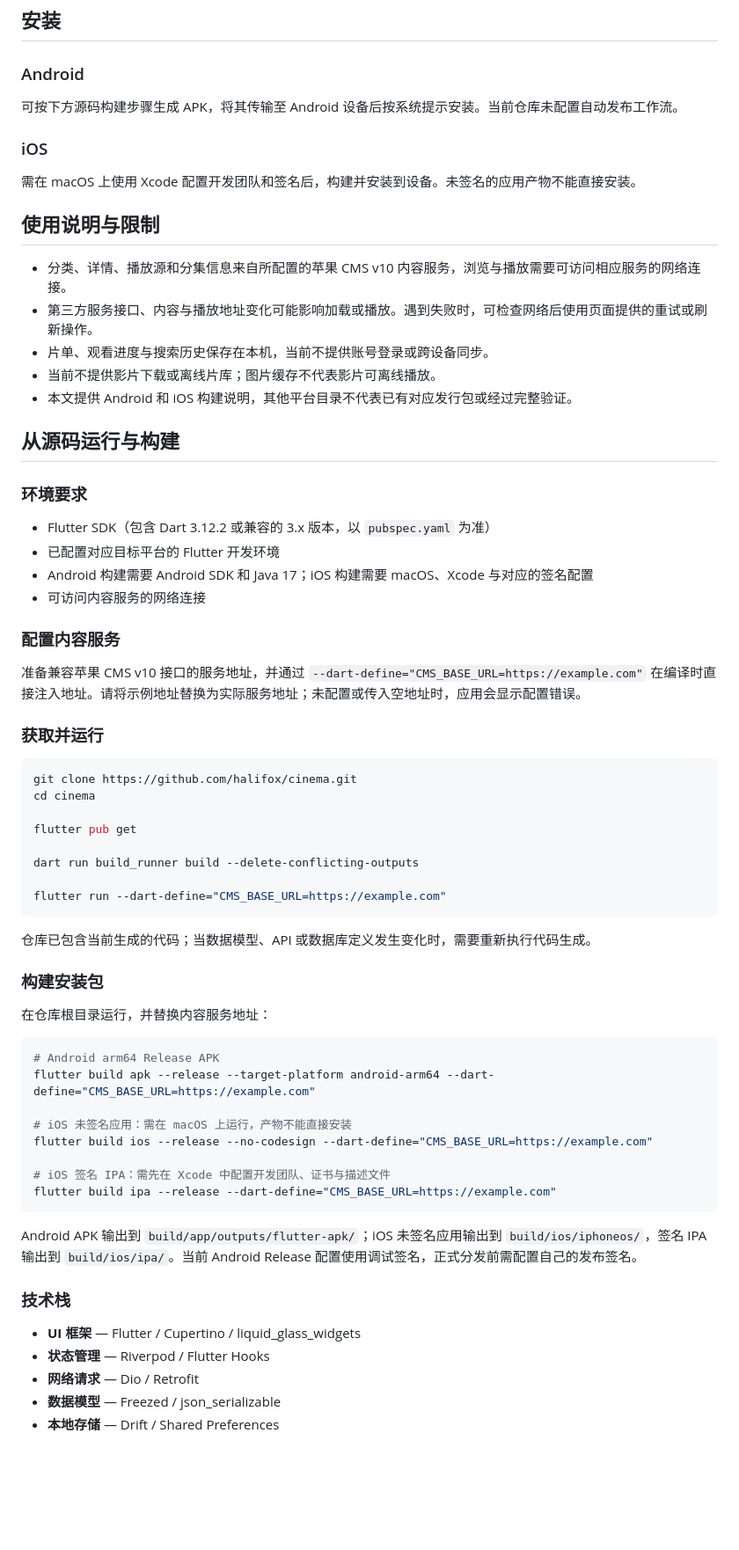
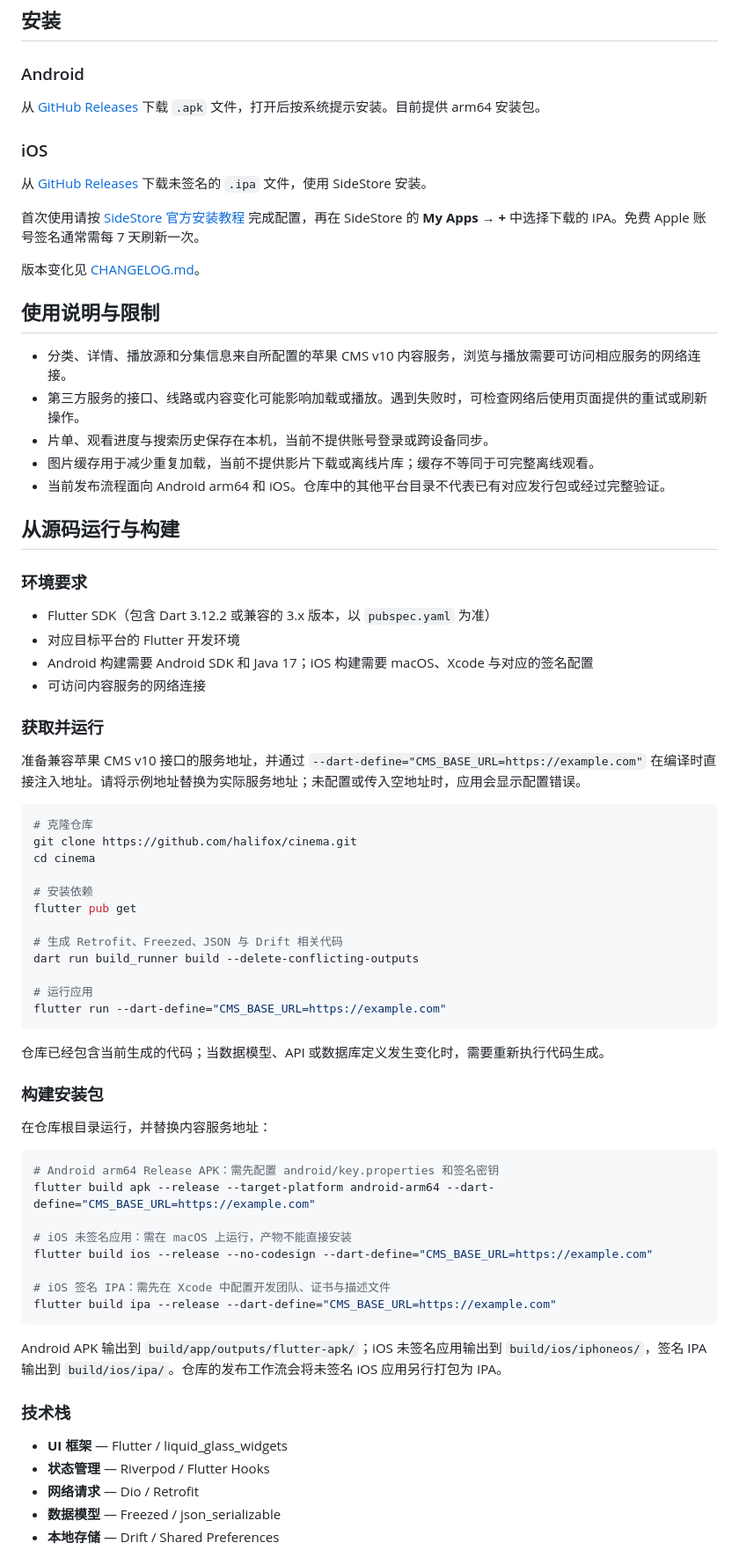
Before and after one commit to halifox/cinema, a Markdown page: README.md, the part around one of its changes. Shown at 88% size. Drawn GitHub-style; blank space fills up the shorter version.

Commit message:
docs: update installation and privacy documentation

````diff
--- a/README.md
+++ b/README.md
@@ -45,55 +46,61 @@
 
 ### Android
 
-可按下方源码构建步骤生成 APK，将其传输至 Android 设备后按系统提示安装。当前仓库未配置自动发布工作流。
+从 [GitHub Releases](https://github.com/halifox/cinema/releases/latest) 下载 `.apk` 文件，打开后按系统提示安装。目前提供 arm64 安装包。
 
 ### iOS
 
-需在 macOS 上使用 Xcode 配置开发团队和签名后，构建并安装到设备。未签名的应用产物不能直接安装。
+从 [GitHub Releases](https://github.com/halifox/cinema/releases/latest) 下载未签名的 `.ipa` 文件，使用 SideStore 安装。
+
+首次使用请按 [SideStore 官方安装教程](https://docs.sidestore.io/docs/installation/install) 完成配置，再在 SideStore 的 **My Apps → +** 中选择下载的 IPA。免费 Apple 账号签名通常需每 7 天刷新一次。
+
+版本变化见 [CHANGELOG.md](CHANGELOG.md)。
 
 ## 使用说明与限制
 
 - 分类、详情、播放源和分集信息来自所配置的苹果 CMS v10 内容服务，浏览与播放需要可访问相应服务的网络连接。
-- 第三方服务接口、内容与播放地址变化可能影响加载或播放。遇到失败时，可检查网络后使用页面提供的重试或刷新操作。
+- 第三方服务的接口、线路或内容变化可能影响加载或播放。遇到失败时，可检查网络后使用页面提供的重试或刷新操作。
 - 片单、观看进度与搜索历史保存在本机，当前不提供账号登录或跨设备同步。
-- 当前不提供影片下载或离线片库；图片缓存不代表影片可离线播放。
-- 本文提供 Android 和 iOS 构建说明，其他平台目录不代表已有对应发行包或经过完整验证。
+- 图片缓存用于减少重复加载，当前不提供影片下载或离线片库；缓存不等同于可完整离线观看。
+- 当前发布流程面向 Android arm64 和 iOS。仓库中的其他平台目录不代表已有对应发行包或经过完整验证。
 
 ## 从源码运行与构建
 
 ### 环境要求
 
 - Flutter SDK（包含 Dart 3.12.2 或兼容的 3.x 版本，以 `pubspec.yaml` 为准）
-- 已配置对应目标平台的 Flutter 开发环境
+- 对应目标平台的 Flutter 开发环境
 - Android 构建需要 Android SDK 和 Java 17；iOS 构建需要 macOS、Xcode 与对应的签名配置
 - 可访问内容服务的网络连接
 
-### 配置内容服务
+### 获取并运行
 
 准备兼容苹果 CMS v10 接口的服务地址，并通过
 `--dart-define="CMS_BASE_URL=https://example.com"` 在编译时直接注入地址。请将示例地址替换为实际服务地址；未配置或传入空地址时，应用会显示配置错误。
 
-### 获取并运行
-
 ```bash
+# 克隆仓库
 git clone https://github.com/halifox/cinema.git
 cd cinema
 
+# 安装依赖
 flutter pub get
 
+# 生成 Retrofit、Freezed、JSON 与 Drift 相关代码
 dart run build_runner build --delete-conflicting-outputs
 
+# 运行应用
 flutter run --dart-define="CMS_BASE_URL=https://example.com"
 ```
 
-仓库已包含当前生成的代码；当数据模型、API 或数据库定义发生变化时，需要重新执行代码生成。
+仓库已经包含当前生成的代码；当数据模型、API 或数据库定义发生变化时，需要重新执行代码生成。
 
 ### 构建安装包
 
 在仓库根目录运行，并替换内容服务地址：
 
 ```bash
-# Android arm64 Release APK
+# Android arm64 Release APK：需先配置 android/key.properties 和签名密钥
 flutter build apk --release --target-platform android-arm64 --dart-define="CMS_BASE_URL=https://example.com"
 
 # iOS 未签名应用：需在 macOS 上运行，产物不能直接安装
@@ -103,11 +110,11 @@ flutter build ios --release --no-codesign --dart-define="CMS_BASE_URL=https://ex
 flutter build ipa --release --dart-define="CMS_BASE_URL=https://example.com"
 ```
 
-Android APK 输出到 `build/app/outputs/flutter-apk/`；iOS 未签名应用输出到 `build/ios/iphoneos/`，签名 IPA 输出到 `build/ios/ipa/`。当前 Android Release 配置使用调试签名，正式分发前需配置自己的发布签名。
+Android APK 输出到 `build/app/outputs/flutter-apk/`；iOS 未签名应用输出到 `build/ios/iphoneos/`，签名 IPA 输出到 `build/ios/ipa/`。仓库的发布工作流会将未签名 iOS 应用另行打包为 IPA。
 
 ### 技术栈
 
-- **UI 框架** — Flutter / Cupertino / liquid_glass_widgets
+- **UI 框架** — Flutter / liquid_glass_widgets
 - **状态管理** — Riverpod / Flutter Hooks
 - **网络请求** — Dio / Retrofit
 - **数据模型** — Freezed / json_serializable
````
Also changed, not shown: other parts of README.md (+21 -18 lines).
